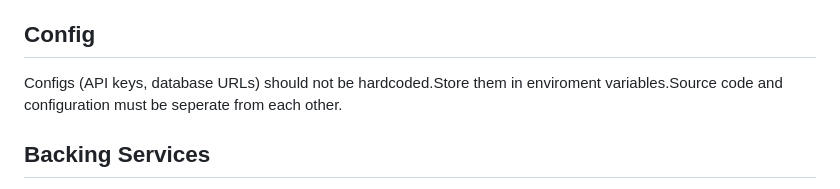
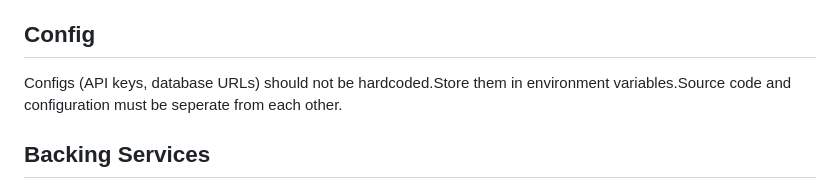
Before and after one commit to vaishnavi-successiveTech/javascript-training, a Markdown page: README.md, the part around the change. Rendered like a GitHub page.

```diff
--- a/README.md
+++ b/README.md
@@ -11,7 +11,7 @@ Every app should have just one set of code, and this code should be stored in a
 In the *Twelve-Factor methodology*, you should clearly declare all the tools (dependencies) your app needs to run. In Node.js, this is done using a package.json file, which lists all the required dependencies. The actual tools are stored in a folder called node_modules. This ensures that your app behaves the same way on any machine or server.
 
 ## Config
-Configs (API keys, database URLs) should not be hardcoded.Store them in enviroment variables.Source code and configuration must be seperate from each other.
+Configs (API keys, database URLs) should not be hardcoded.Store them in environment variables.Source code and configuration must be seperate from each other.
 
 ## Backing Services
 Any service that your application consumes over the network is considered a backing service. For example, if you’re using *MongoDB* locally, that’s a service your app relies on. If you want to use *MongoDB Compass* to access and manage the data stored in MongoDB, it’s still a backing service, since it’s providing data over the network. These services can include databases, caches, message queues, etc.
```
